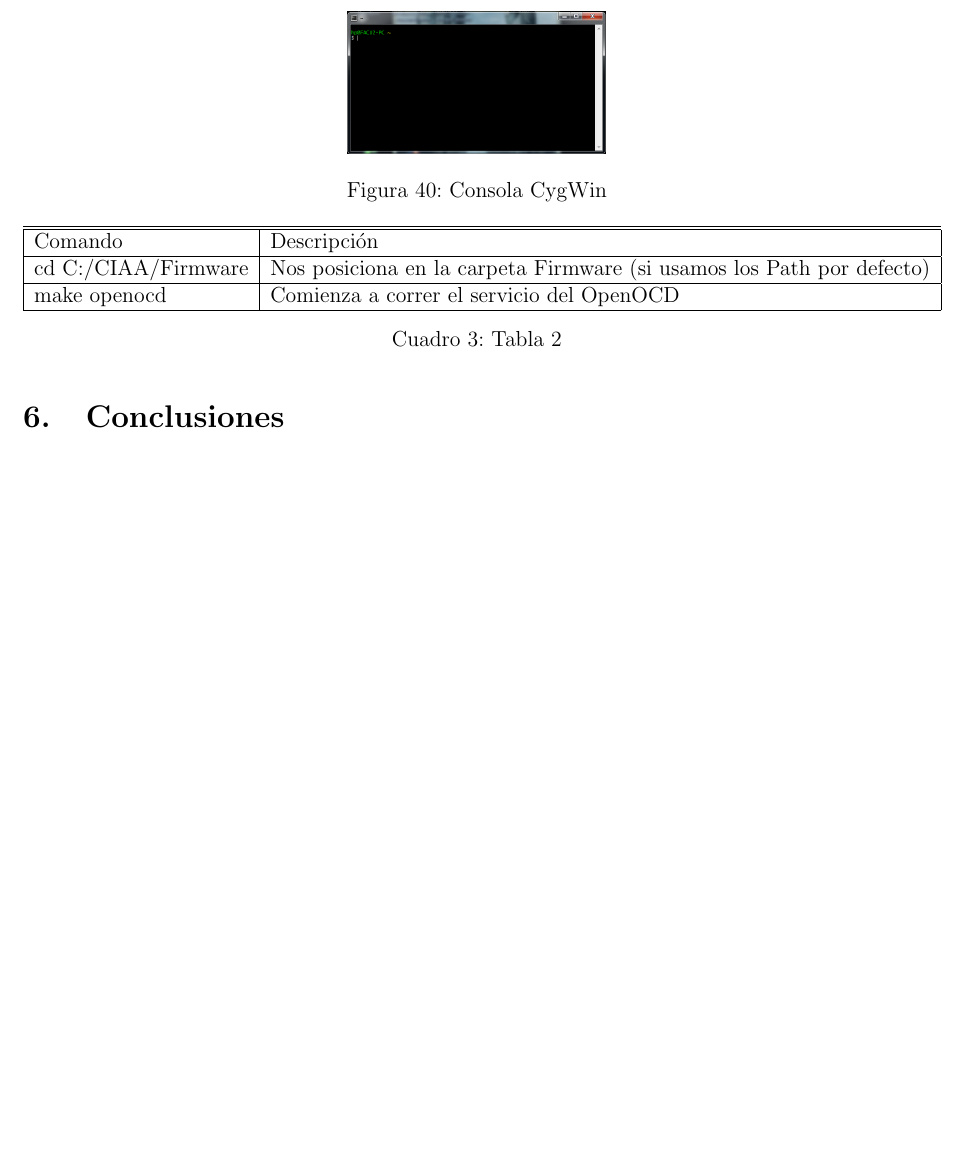
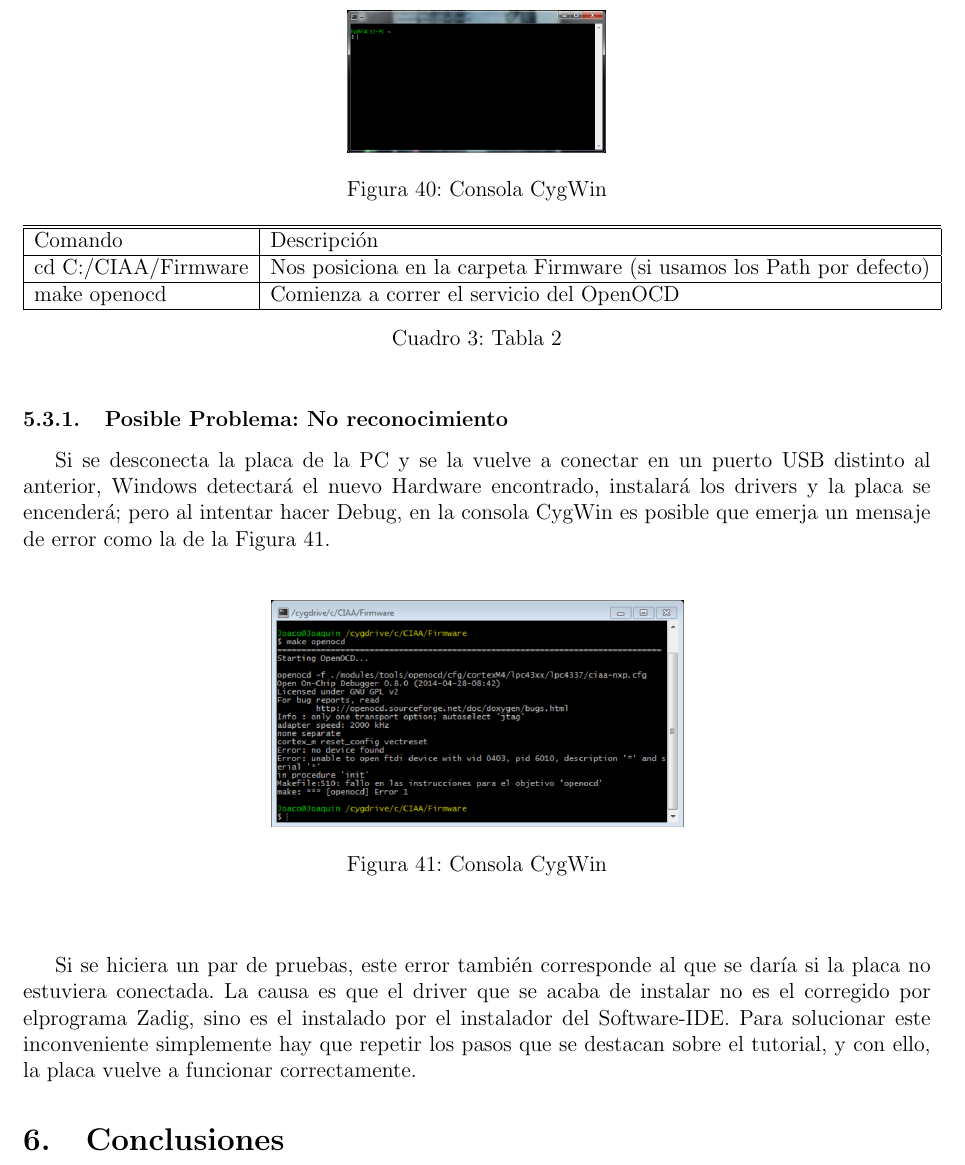
Before and after one commit to G2EDUCIAA/informe_bocetos, a LaTeX document (BOCETO2/BOCETO2.tex): part of page 27 of 27, cut so that both start at the same text, the shorter picture padded with empty space. Compiled offline with pdfLaTeX.

Commit message:
terminado

```diff
--- a/BOCETO2/BOCETO2.tex
+++ b/BOCETO2/BOCETO2.tex
@@ -768,7 +768,21 @@ make openocd & Comienza a correr el servicio del OpenOCD\\ \hline
 %tecnicamente se describe que pasa con la placa virgen pero este tema se ha tratado debido a que la explicacion se baso en el documento PRIMEROS PASOS CON EL HARDWARE
 Luego de iniciado el servicio del OpenOCD, se mantiene la ventana abierta, al volver al entorno IDE,se oprime el botón Debug de la ventana que dejamos abierta previamente.
 
+\subsubsection{Posible Problema: No reconocimiento}
 
+Si se desconecta la placa de la PC y se la vuelve a conectar en un puerto USB distinto al anterior, Windows detectará el nuevo Hardware
+encontrado, instalará los drivers y la placa se encenderá; pero al intentar hacer Debug, en la consola CygWin es posible que emerja un mensaje de error como la de la Figura \ref{dep4}.
+
+\begin{center}
+\begin{figure}[!h]
+\centering
+\includegraphics[width=8 cm]{figuras/dep4.png}\\
+\caption{Consola CygWin}
+\label{dep4}
+\end{figure}
+\end{center}
+
+Si se hiciera un par de pruebas, este error también corresponde al que se daría si la placa no estuviera conectada. La causa es que el driver que se acaba de instalar no es el corregido por elprograma Zadig, sino es el instalado por el instalador del Software-IDE. Para solucionar este inconveniente simplemente hay que repetir los pasos que se destacan sobre el tutorial,  y con ello, la placa vuelve a funcionar correctamente.
 \section{Conclusiones}
 
 \begin{thebibliography}{99}
```
Also changed, not shown: BOCETO2/figuras/dep4.png (added), 4 other files.
